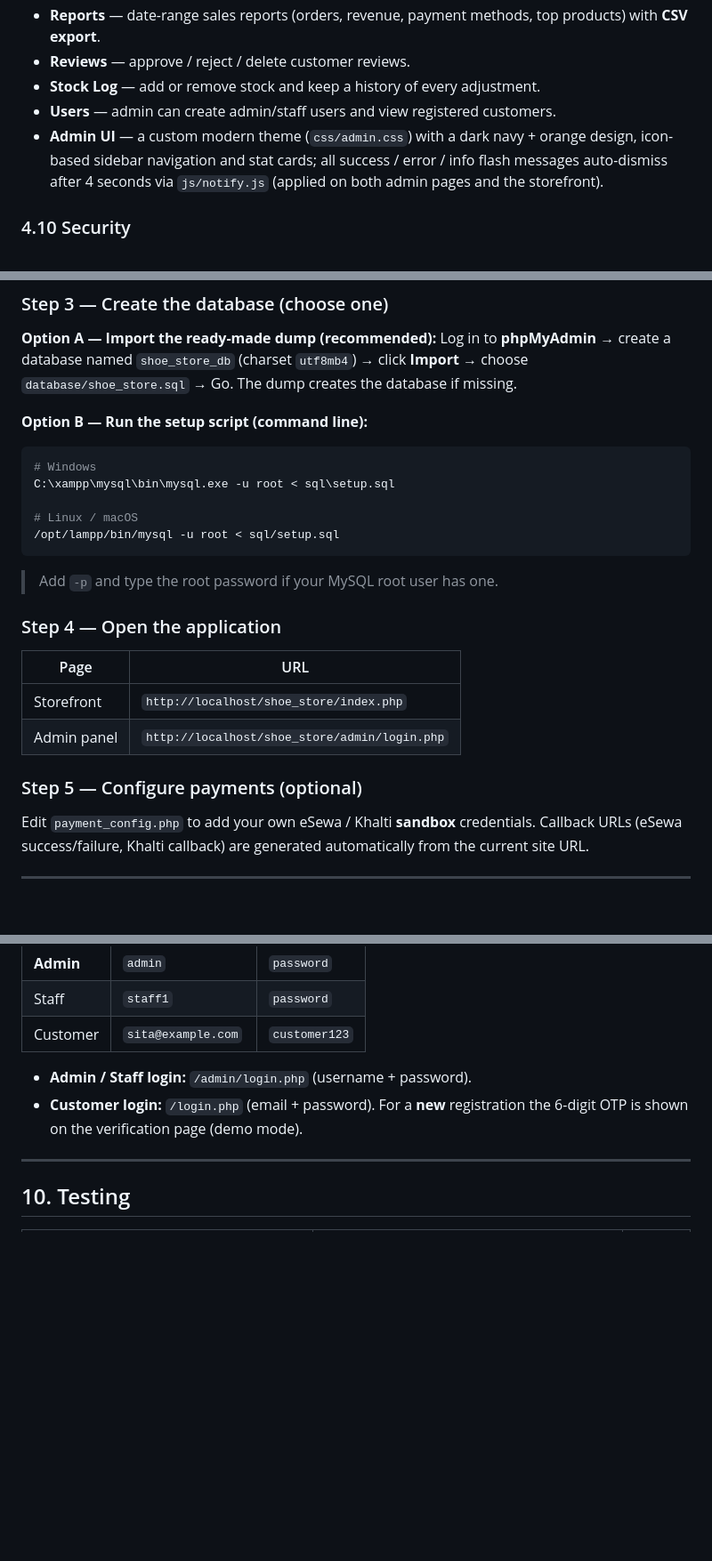
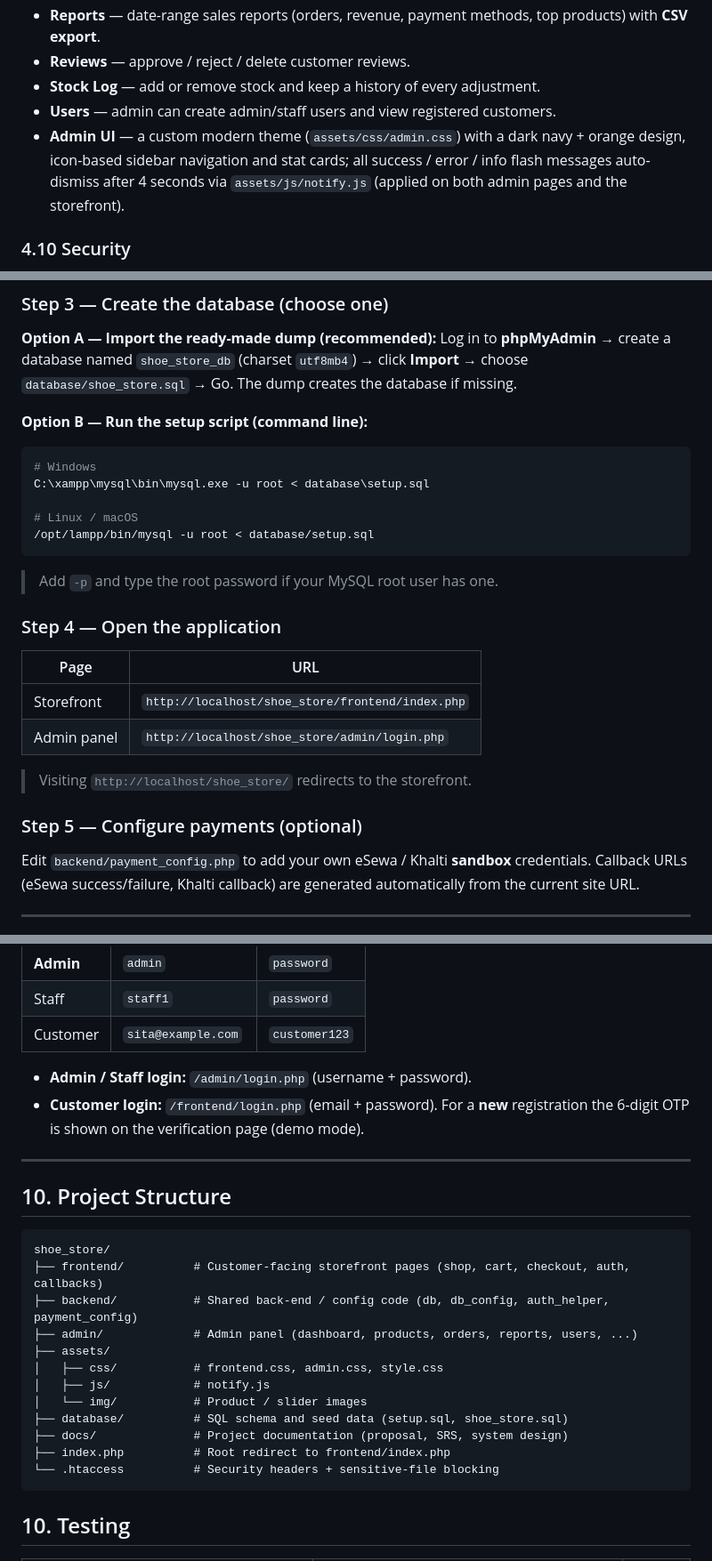
Before and after one commit to Sanskarpra07/shoe_store, a Markdown page: README.md, 3 parts joined by grey strips. Shown at 89% size. GitHub-like rendering; blank space fills up the shorter version.

Commit message:
docs: document new frontend/backend folder structure

````diff
--- a/README.md
+++ b/README.md
@@ -129,7 +129,7 @@ inventory and orders.
 - **Reviews** — approve / reject / delete customer reviews.
 - **Stock Log** — add or remove stock and keep a history of every adjustment.
 - **Users** — admin can create admin/staff users and view registered customers.
-- **Admin UI** — a custom modern theme (`css/admin.css`) with a dark navy + orange design, icon-based sidebar navigation and stat cards; all success / error / info flash messages auto-dismiss after 4 seconds via `js/notify.js` (applied on both admin pages and the storefront).
+- **Admin UI** — a custom modern theme (`assets/css/admin.css`) with a dark navy + orange design, icon-based sidebar navigation and stat cards; all success / error / info flash messages auto-dismiss after 4 seconds via `assets/js/notify.js` (applied on both admin pages and the storefront).
 
 ### 4.10 Security
 - Passwords are **hashed** (`password_hash` / `password_verify`).
@@ -200,10 +200,10 @@ Log in to **phpMyAdmin** → create a database named `shoe_store_db`
 **Option B — Run the setup script (command line):**
 ```bash
 # Windows
-C:\xampp\mysql\bin\mysql.exe -u root < sql\setup.sql
+C:\xampp\mysql\bin\mysql.exe -u root < database\setup.sql
 
 # Linux / macOS
-/opt/lampp/bin/mysql -u root < sql/setup.sql
+/opt/lampp/bin/mysql -u root < database/setup.sql
 ```
 > Add `-p` and type the root password if your MySQL root user has one.
 
@@ -211,11 +211,13 @@ C:\xampp\mysql\bin\mysql.exe -u root < sql\setup.sql
 
 | Page        | URL                                                    |
 |-------------|--------------------------------------------------------|
-| Storefront  | `http://localhost/shoe_store/index.php`                |
+| Storefront  | `http://localhost/shoe_store/frontend/index.php`       |
 | Admin panel | `http://localhost/shoe_store/admin/login.php`          |
 
+> Visiting `http://localhost/shoe_store/` redirects to the storefront.
+
 ### Step 5 — Configure payments (optional)
-Edit `payment_config.php` to add your own eSewa / Khalti **sandbox** credentials.
+Edit `backend/payment_config.php` to add your own eSewa / Khalti **sandbox** credentials.
 Callback URLs (eSewa success/failure, Khalti callback) are generated automatically
 from the current site URL.
 
@@ -230,10 +232,27 @@ from the current site URL.
 | Customer | `sita@example.com` | `customer123` |
 
 - **Admin / Staff login:** `/admin/login.php` (username + password).
-- **Customer login:** `/login.php` (email + password). For a **new** registration
+- **Customer login:** `/frontend/login.php` (email + password). For a **new** registration
   the 6-digit OTP is shown on the verification page (demo mode).
 
 ---
+
+## 10. Project Structure
+
+```
+shoe_store/
+├── frontend/          # Customer-facing storefront pages (shop, cart, checkout, auth, callbacks)
+├── backend/           # Shared back-end / config code (db, db_config, auth_helper, payment_config)
+├── admin/             # Admin panel (dashboard, products, orders, reports, users, ...)
+├── assets/
+│   ├── css/           # frontend.css, admin.css, style.css
+│   ├── js/            # notify.js
+│   └── img/           # Product / slider images
+├── database/          # SQL schema and seed data (setup.sql, shoe_store.sql)
+├── docs/              # Project documentation (proposal, SRS, system design)
+├── index.php          # Root redirect to frontend/index.php
+└── .htaccess          # Security headers + sensitive-file blocking
+```
 
 ## 10. Testing
 
````
